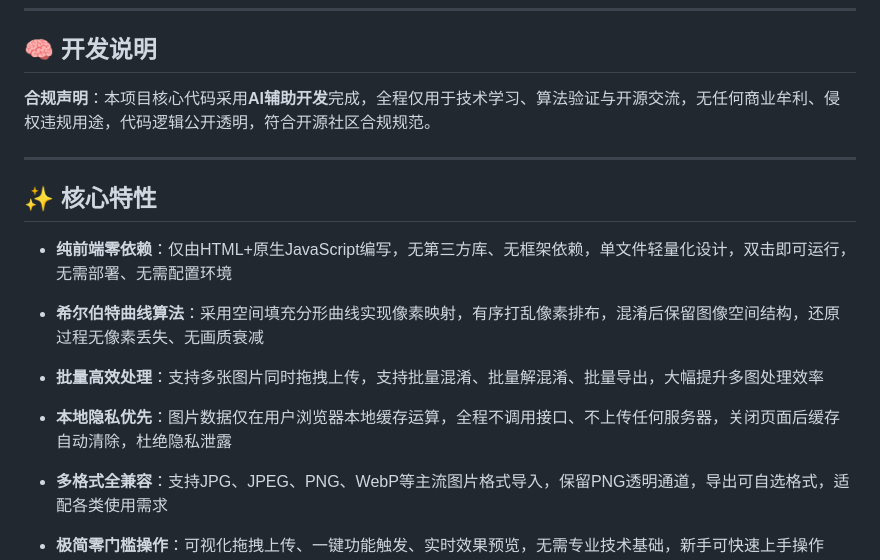
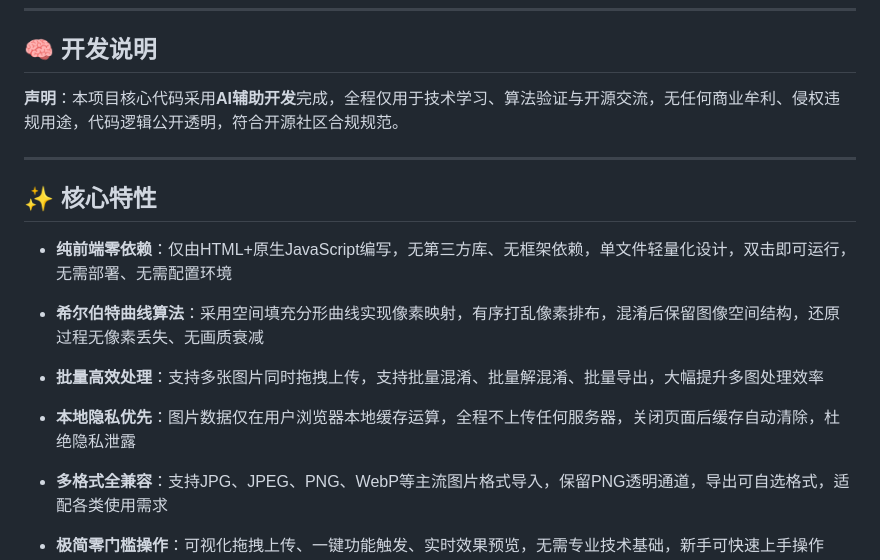
Before and after one commit to cnpxs1/Image_obfuscation_tool, a Markdown page: README.md, the part around the change. GitHub-like rendering.

Commit message:
修改README.md

```diff
--- a/README.md
+++ b/README.md
@@ -16,7 +16,7 @@ Image-obfuscation-tool 是一款**纯前端运行**的轻量化图像工具，
 
 ## 🧠 开发说明
 
-**合规声明**：本项目核心代码采用**AI辅助开发**完成，全程仅用于技术学习、算法验证与开源交流，无任何商业牟利、侵权违规用途，代码逻辑公开透明，符合开源社区合规规范。
+**声明**：本项目核心代码采用**AI辅助开发**完成，全程仅用于技术学习、算法验证与开源交流，无任何商业牟利、侵权违规用途，代码逻辑公开透明，符合开源社区合规规范。
 
 ---
 
@@ -28,7 +28,7 @@ Image-obfuscation-tool 是一款**纯前端运行**的轻量化图像工具，
 
 - **批量高效处理**：支持多张图片同时拖拽上传，支持批量混淆、批量解混淆、批量导出，大幅提升多图处理效率
 
-- **本地隐私优先**：图片数据仅在用户浏览器本地缓存运算，全程不调用接口、不上传任何服务器，关闭页面后缓存自动清除，杜绝隐私泄露
+- **本地隐私优先**：图片数据仅在用户浏览器本地缓存运算，全程不上传任何服务器，关闭页面后缓存自动清除，杜绝隐私泄露
 
 - **多格式全兼容**：支持JPG、JPEG、PNG、WebP等主流图片格式导入，保留PNG透明通道，导出可自选格式，适配各类使用需求
 
```
